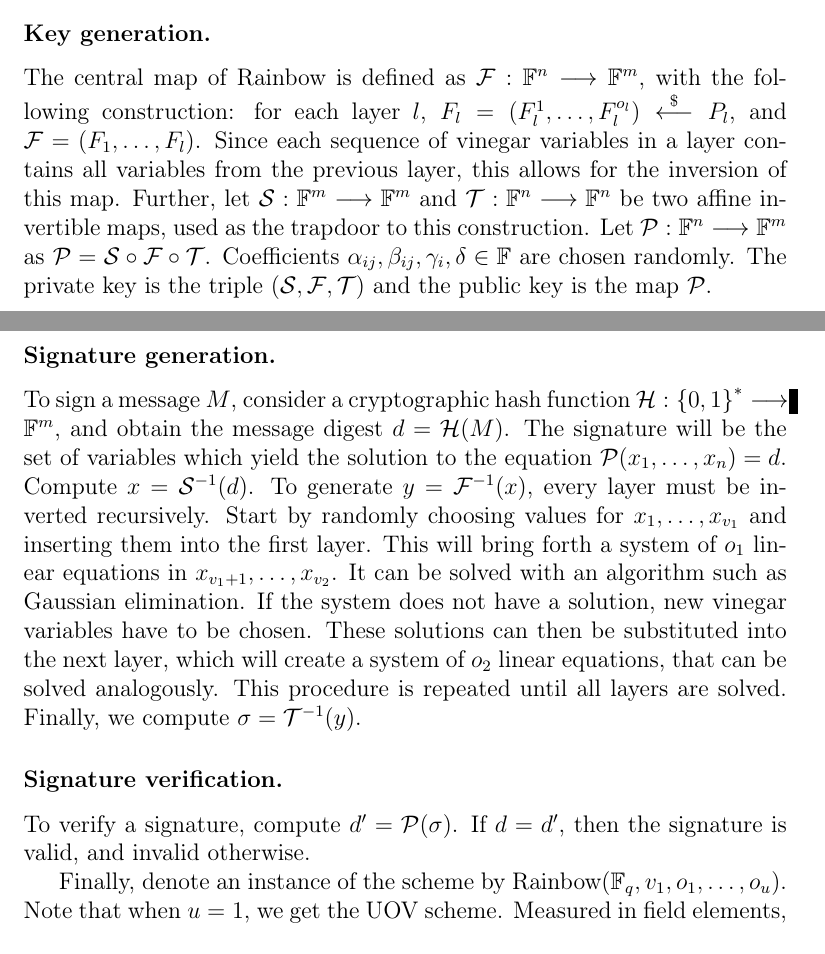
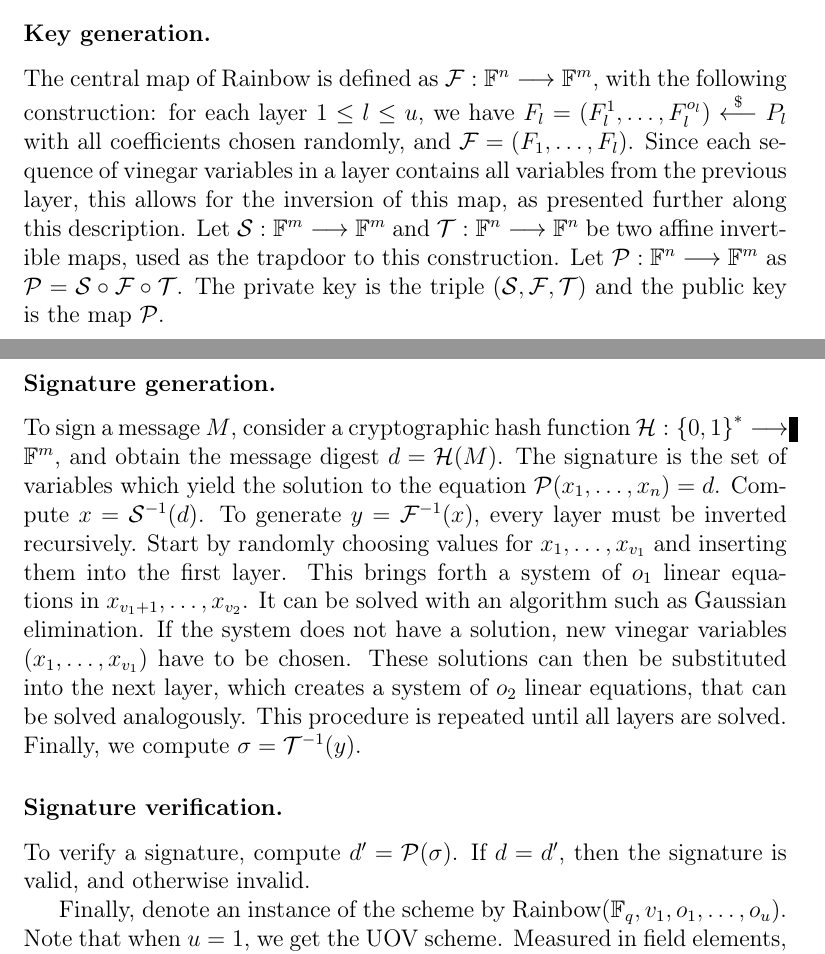
Before and after one commit to zambonin/msc, a LaTeX thesis (main.tex): two parts of pages 7 and 8 of 29, joined at a grey line, cut so that both start at the same text. Compiled offline with pdfLaTeX.

Commit message:
overleaf_to_git: update main.tex from r3411 to r3426

```diff
--- a/main.tex
+++ b/main.tex
@@ -104,18 +104,18 @@ form
 
 The central map of Rainbow is defined as
 $\mathcal{F} : \mathbb{F}^{n} \longrightarrow \mathbb{F}^{m}$, with the
-following construction: for each layer $l$,
-$F_{l} = (F_{l}^{1}, \dots, F_{l}^{o_{l}}) \random{} P_{l}$,
+following construction: for each layer $1 \leq l \leq u$, we have
+$F_{l} = (F_{l}^{1}, \dots, F_{l}^{o_{l}}) \random{} P_{l}$ with all
+coefficients chosen randomly,
 and $\mathcal{F} = (F_{1}, \dots, F_{l})$. Since each sequence of vinegar
 variables in a layer contains all variables from the previous layer, this
-allows for the inversion of this map. Further, let
+allows for the inversion of this map, as presented further along this description. Let
 $\mathcal{S} : \mathbb{F}^{m} \longrightarrow \mathbb{F}^{m}$ and
 $\mathcal{T} : \mathbb{F}^{n} \longrightarrow \mathbb{F}^{n}$ be two affine
 invertible maps, used as the trapdoor to this construction. Let
 $\mathcal{P} : \mathbb{F}^{n} \longrightarrow \mathbb{F}^{m}$ as
 $\mathcal{P} = \mathcal{S} \circ \mathcal{F} \circ \mathcal{T}$.
-Coefficients $\alpha_{ij}, \beta_{ij}, \gamma_{i}, \delta \in \mathbb{F}$ are
-chosen randomly. The private key is the triple
+The private key is the triple
 $(\mathcal{S}, \mathcal{F}, \mathcal{T})$ and the public key is the map
 $\mathcal{P}$.
 
@@ -123,23 +123,23 @@ $\mathcal{P}$.
 
 To sign a message $M$, consider a cryptographic hash function
 $\mathcal{H} : {\{0, 1\}}^{*} \longrightarrow \mathbb{F}^{m}$, and obtain the
-message digest $d = \mathcal{H}(M)$. The signature will be the set of variables
+message digest $d = \mathcal{H}(M)$. The signature is the set of variables
 which yield the solution to the equation
 $\mathcal{P}(x_{1}, \dots, x_{n}) = d$. Compute $x = \mathcal{S}^{-1}(d)$. To
 generate $y = \mathcal{F}^{-1}(x)$, every layer must be inverted recursively.
 Start by randomly choosing values for $x_{1}, \dots, x_{v_{1}}$ and inserting
-them into the first layer. This will bring forth a system of $o_{1}$ linear
+them into the first layer. This brings forth a system of $o_{1}$ linear
 equations in $x_{v_{1} + 1}, \dots, x_{v_{2}}$. It can be solved with an
 algorithm such as Gaussian elimination. If the system does not have a solution,
-new vinegar variables have to be chosen. These solutions can then be
-substituted into the next layer, which will create a system of $o_{2}$ linear
+new vinegar variables $(x_{1}, \dots, x_{v_{1}})$ have to be chosen. These solutions can then be
+substituted into the next layer, which creates a system of $o_{2}$ linear
 equations, that can be solved analogously. This procedure is repeated until all
 layers are solved. Finally, we compute $\sigma = \mathcal{T}^{-1}(y)$.
 
 \subsubsection{Signature verification.}
 
 To verify a signature, compute $d' = \mathcal{P}(\sigma)$. If $d = d'$, then
-the signature is valid, and invalid otherwise.
+the signature is valid, and otherwise invalid.
 
 Finally, denote an instance of the scheme by
 Rainbow$(\mathbb{F}_{q}, v_{1}, o_{1}, \dots, o_{u})$. Note that when $u = 1$,
```
